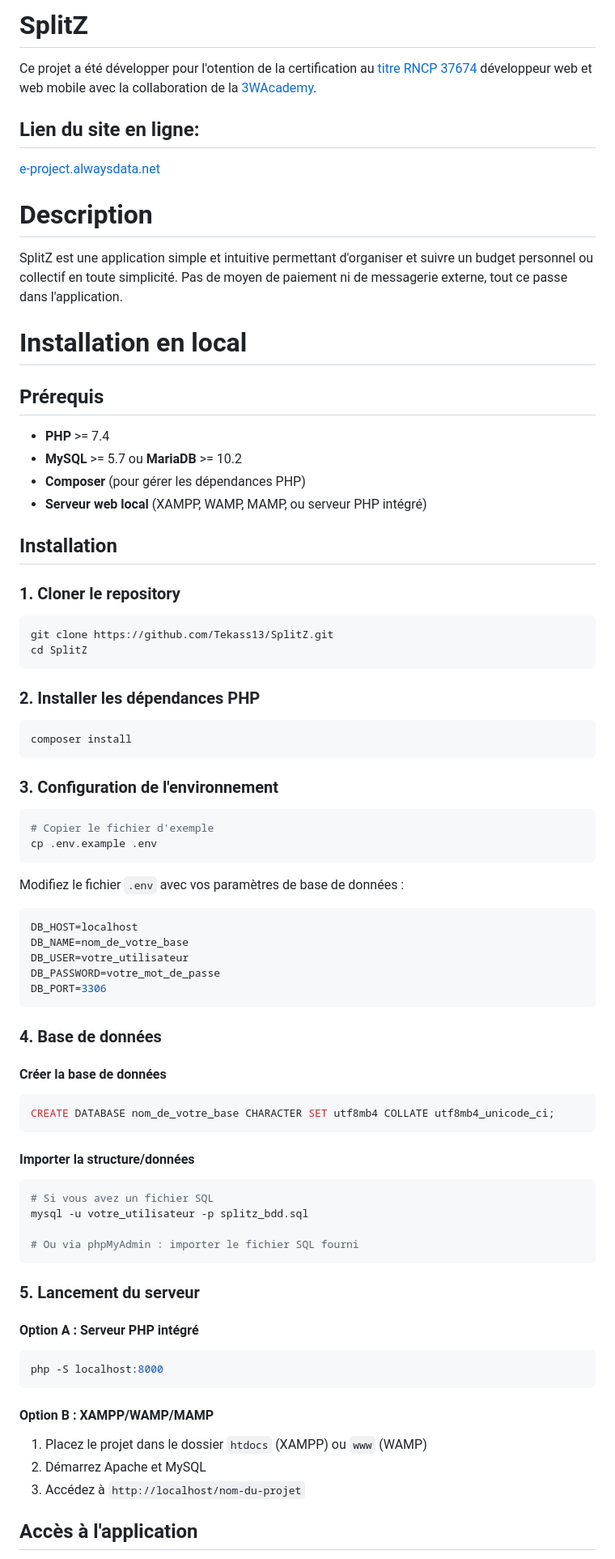
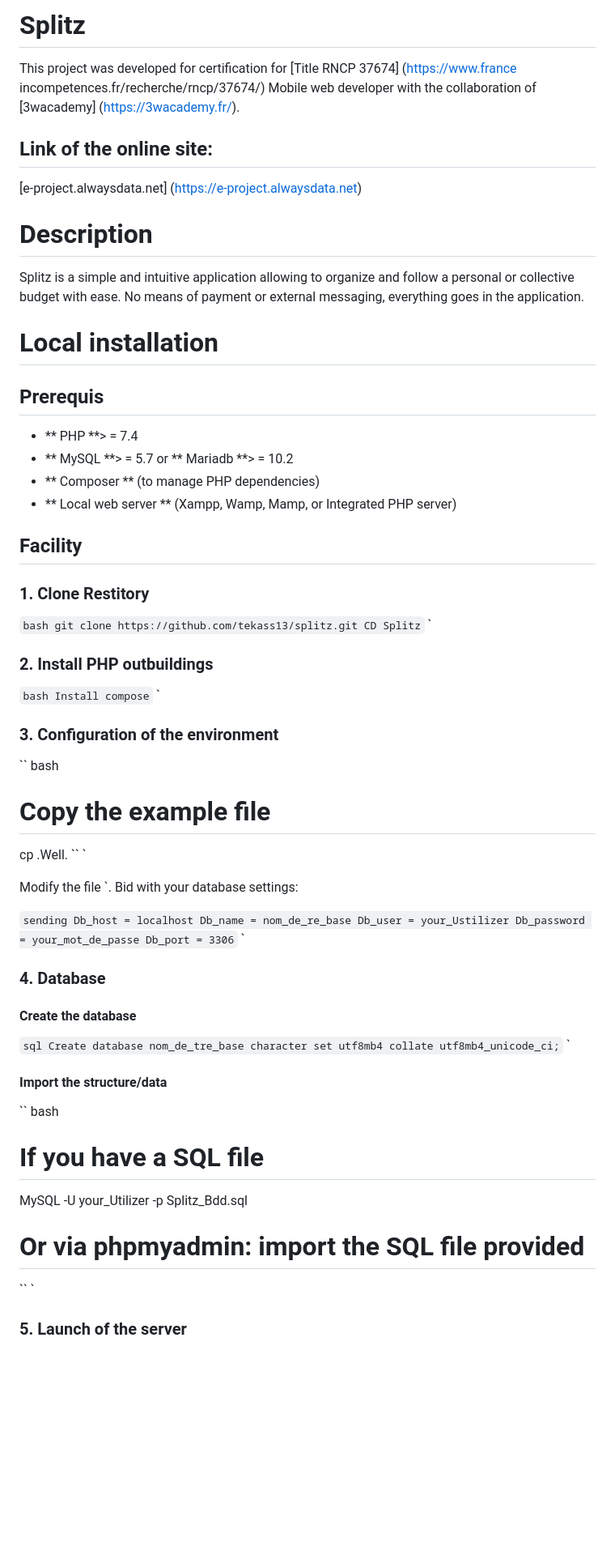
Before and after one commit to Tekass13/SplitZ, a Markdown page: README.md, the part around one of its changes. Shown at 81% size. Rendered like a GitHub page; blank space fills up the shorter version.

````diff
--- a/README.md
+++ b/README.md
@@ -1,87 +1,74 @@
-# SplitZ
+# Splitz
 
-Ce projet a été développer pour l'otention de la certification au [titre RNCP 37674](https://www.francecompetences.fr/recherche/rncp/37674/) développeur web et web mobile avec la collaboration de la [3WAcademy](https://3wacademy.fr/).
+This project was developed for certification for [Title RNCP 37674] (https://www.france incompetences.fr/recherche/rncp/37674/) Mobile web developer with the collaboration of [3wacademy] (https://3wacademy.fr/).
 
-## Lien du site en ligne:
+## Link of the online site:
 
-[e-project.alwaysdata.net](https://e-project.alwaysdata.net)
+[e-project.alwaysdata.net] (https://e-project.alwaysdata.net)
 
 # Description
 
-SplitZ est une application simple et intuitive permettant d'organiser et suivre un budget personnel ou collectif en toute simplicité.
-Pas de moyen de paiement ni de messagerie externe, tout ce passe dans l'application.
+Splitz is a simple and intuitive application allowing to organize and follow a personal or collective budget with ease.
+No means of payment or external messaging, everything goes in the application.
 
-# Installation en local
+# Local installation
 
-## Prérequis
+## Prerequis
 
-- **PHP** >= 7.4
-- **MySQL** >= 5.7 ou **MariaDB** >= 10.2
-- **Composer** (pour gérer les dépendances PHP)
-- **Serveur web local** (XAMPP, WAMP, MAMP, ou serveur PHP intégré)
+- ** PHP **> = 7.4
+- ** MySQL **> = 5.7 or ** Mariadb **> = 10.2
+- ** Composer ** (to manage PHP dependencies)
+- ** Local web server ** (Xampp, Wamp, Mamp, or Integrated PHP server)
 
-## Installation
+## Facility
 
-### 1. Cloner le repository
+### 1. Clone Restitory
 
-```bash
-git clone https://github.com/Tekass13/SplitZ.git
-cd SplitZ
-```
+`bash
+git clone https://github.com/tekass13/splitz.git
+CD Splitz` `
 
-### 2. Installer les dépendances PHP
+### 2. Install PHP outbuildings
 
-```bash
-composer install
-```
+`bash
+Install compose` `
 
-### 3. Configuration de l'environnement
+### 3. Configuration of the environment
 
-```bash
-# Copier le fichier d'exemple
-cp .env.example .env
-```
+`` bash
 
-Modifiez le fichier `.env` avec vos paramètres de base de données :
+# Copy the example file
 
-```env
-DB_HOST=localhost
-DB_NAME=nom_de_votre_base
-DB_USER=votre_utilisateur
-DB_PASSWORD=votre_mot_de_passe
-DB_PORT=3306
-```
+cp .Well.
+`` `
 
-### 4. Base de données
+Modify the file `. Bid with your database settings:
 
-#### Créer la base de données
+`sending
+Db_host = localhost
+Db_name = nom_de_re_base
+Db_user = your_Ustilizer
+Db_password = your_mot_de_passe
+Db_port = 3306` `
 
-```sql
-CREATE DATABASE nom_de_votre_base CHARACTER SET utf8mb4 COLLATE utf8mb4_unicode_ci;
-```
+### 4. Database
 
-#### Importer la structure/données
+#### Create the database
 
-```bash
-# Si vous avez un fichier SQL
-mysql -u votre_utilisateur -p splitz_bdd.sql
+`sql
+Create database nom_de_tre_base character set utf8mb4 collate utf8mb4_unicode_ci;` `
 
-# Ou via phpMyAdmin : importer le fichier SQL fourni
-```
+#### Import the structure/data
 
-### 5. Lancement du serveur
+`` bash
 
-#### Option A : Serveur PHP intégré
+# If you have a SQL file
 
-```bash
-php -S localhost:8000
-```
+MySQL -U your_Utilizer -p Splitz_Bdd.sql
 
-#### Option B : XAMPP/WAMP/MAMP
+# Or via phpmyadmin: import the SQL file provided
 
-1. Placez le projet dans le dossier `htdocs` (XAMPP) ou `www` (WAMP)
-2. Démarrez Apache et MySQL
-3. Accédez à `http://localhost/nom-du-projet`
+`` `
 
-## Accès à l'application
+### 5. Launch of the server
 
````
Also changed, not shown: other parts of README.md (+73 -57 lines).
